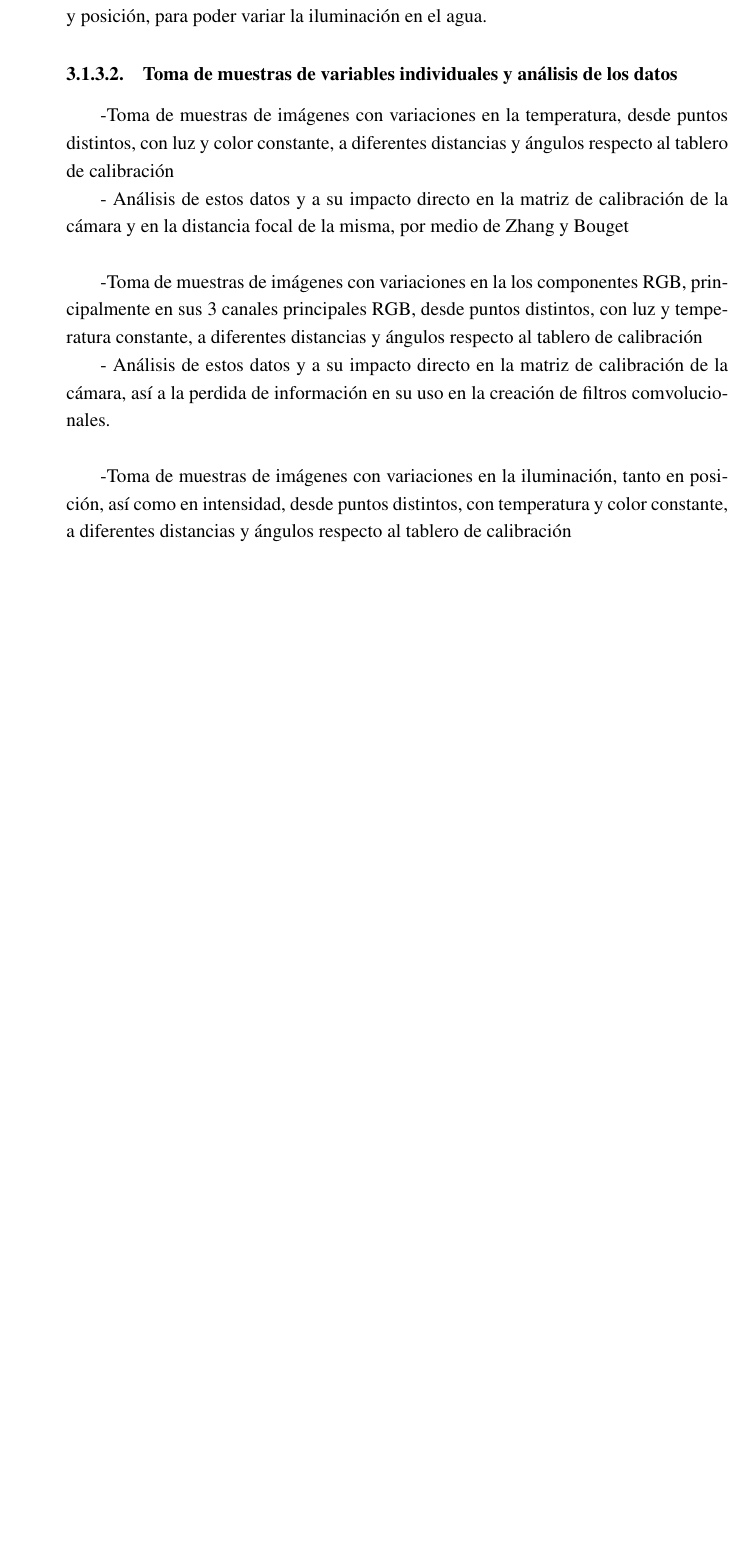
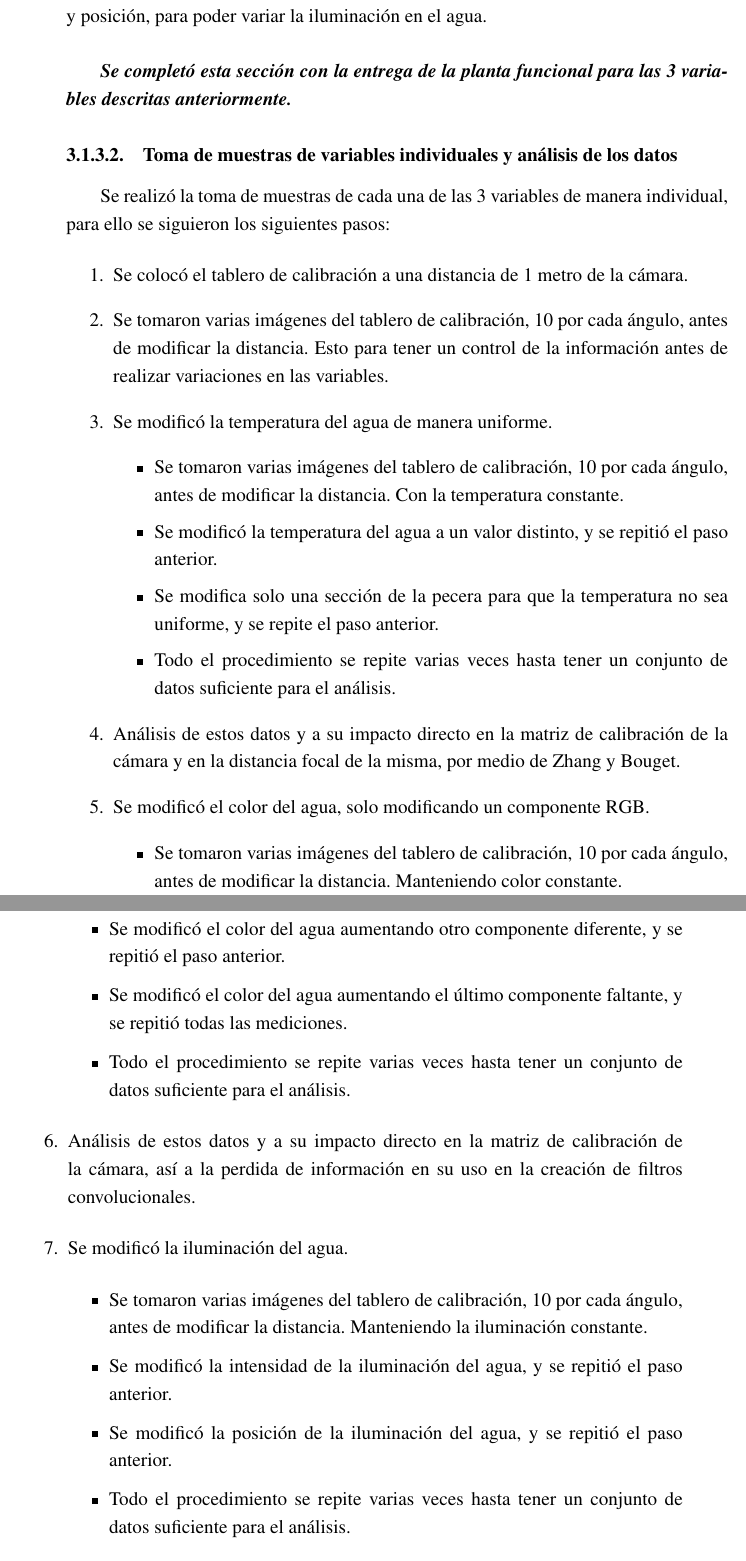
Before and after one commit to GabRodriguezF/Proyecto-Maestria, a LaTeX thesis (Doc_Maestria/practica.tex): part of page 35 of 49 before the commit and two parts of pages 35 and 36 of 51 after it, the two joined at a grey line, cut so that both start at the same text, the shorter picture padded with empty space. Compiled offline with pdfLaTeX; a LaTeX package or settings file that is missing is left out.

Commit message:
Metodologia_2

```diff
--- a/Doc_Maestria/practica.tex
+++ b/Doc_Maestria/practica.tex
@@ -538,21 +538,42 @@ Para poder realizar el cumplimiento de los objetos, se usó la siguiente metodol
 
 \textbf{Para el control y monitoreo de los componentes RGB}, se empleó la misma pecera de cristal, en la cual por medio de un sensor de color previamente calibrado, se modifica el color del agua con diversos tintes para que tenga un color uniforme y constante.
 
-\textbf{Para el control y monitoreo de la iluminación}, usando la misma pecera de cristal, se colocaron 3 focos LED de 100W cada uno, con un sistema de control de intensidad y posición, para poder variar la iluminación en el agua.
+\textbf{Para el control y monitoreo de la iluminación}, usando la misma pecera de cristal, se colocaron 3 focos LED de 100W cada uno, con un sistema de control de intensidad y posición, para poder variar la iluminación en el agua.\\
+
+\textbf{\textit{Se completó esta sección con la entrega de la planta funcional para las 3 variables descritas anteriormente.}}
 
 \subsubsection{Toma de muestras de variables individuales y análisis de los datos}
--Toma de muestras de imágenes con variaciones en la temperatura, desde puntos distintos, con luz y color constante, a diferentes distancias y ángulos respecto al tablero de calibración
+Se realizó la toma de muestras de cada una de las 3 variables de manera individual, para ello se siguieron los siguientes pasos:
 
-- Análisis de estos datos y a su impacto directo en la matriz de calibración de la cámara y en la distancia focal de la misma, por medio de Zhang y Bouget\\
+\begin{enumerate}
+  \item Se colocó el tablero de calibración a una distancia de 1 metro de la cámara.
+  \item Se tomaron varias imágenes del tablero de calibración, 10 por cada ángulo, antes de modificar la distancia. Esto para tener un control de la información antes de realizar variaciones en las variables.
+  \item Se modificó la temperatura del agua de manera uniforme.
+  \begin{itemize}
+    \item Se tomaron varias imágenes del tablero de calibración, 10 por cada ángulo, antes de modificar la distancia. Con la temperatura constante.
+    \item Se modificó la temperatura del agua a un valor distinto, y se repitió el paso anterior.
+    \item Se modifica solo una sección de la pecera para que la temperatura no sea uniforme, y se repite el paso anterior.
+    \item Todo el procedimiento se repite varias veces hasta tener un conjunto de datos suficiente para el análisis.
+  \end{itemize}
+  \item Análisis de estos datos y a su impacto directo en la matriz de calibración de la cámara y en la distancia focal de la misma, por medio de Zhang y Bouget.
+  \item Se modificó el color del agua, solo modificando un componente RGB.
+  \begin{itemize}
+    \item Se tomaron varias imágenes del tablero de calibración, 10 por cada ángulo, antes de modificar la distancia. Manteniendo color constante.
+    \item Se modificó el color del agua aumentando otro componente diferente, y se repitió el paso anterior.
+    \item Se modificó el color del agua aumentando el último componente faltante, y se repitió todas las mediciones.
+    \item Todo el procedimiento se repite varias veces hasta tener un conjunto de datos suficiente para el análisis.
+  \end{itemize}
+  \item Análisis de estos datos y a su impacto directo en la matriz de calibración de la cámara, así a la perdida de información en su uso en la creación de filtros convolucionales.
+    \item Se modificó la iluminación del agua.
+  \begin{itemize}
+    \item Se tomaron varias imágenes del tablero de calibración, 10 por cada ángulo, antes de modificar la distancia. Manteniendo la iluminación constante.
+    \item Se modificó la intensidad de la iluminación del agua, y se repitió el paso anterior.
+    \item Se modificó la posición de la iluminación del agua, y se repitió el paso anterior.
+    \item Todo el procedimiento se repite varias veces hasta tener un conjunto de datos suficiente para el análisis.
+  \end{itemize}
+  \item Análisis de estos datos y a su impacto directo en la matriz de calibración de la cámara, la perdida de negros y blancos, aumento de reflejos que dañen al sistema, o falta de luz para la detección normal del sensor de la cámara.
+\end{enumerate}
 
-
--Toma de muestras de imágenes con variaciones en la los componentes RGB, principalmente en sus 3 canales principales RGB, desde puntos distintos, con luz y temperatura constante, a diferentes distancias y ángulos respecto al tablero de calibración
-
-- Análisis de estos datos y a su impacto directo en la matriz de calibración de la cámara, así a la perdida de información en su uso en la creación de filtros comvolucionales.\\
-
--Toma de muestras de imágenes con variaciones en la iluminación, tanto en posición, así como en intensidad, desde puntos distintos, con temperatura y color constante, a diferentes distancias y ángulos respecto al tablero de calibración
-
-- Análisis de estos datos y a su impacto directo en la matriz de calibración de la cámara, la perdida de negros y blancos, aumento de reflejos que dañen al sistema, o falta de luz para la detección normal del sensor de la cámara.
 
 \subsubsection{Toma de muestras del comportamiento conjunto de temperatura, color, e iluminación; y análisis de los datos obtenidos}
 -Toma de muestras de imágenes con variaciones en la iluminación, en sus componentes RGB, y en la intensidad y posición de luz, desde puntos distintos, con combinaciones de una variable constante, 2 constantes, variaciones totales, a diferentes distancias y ángulos respecto al tablero de calibración
```
Also changed, not shown: Doc_Maestria/practica.pdf.
